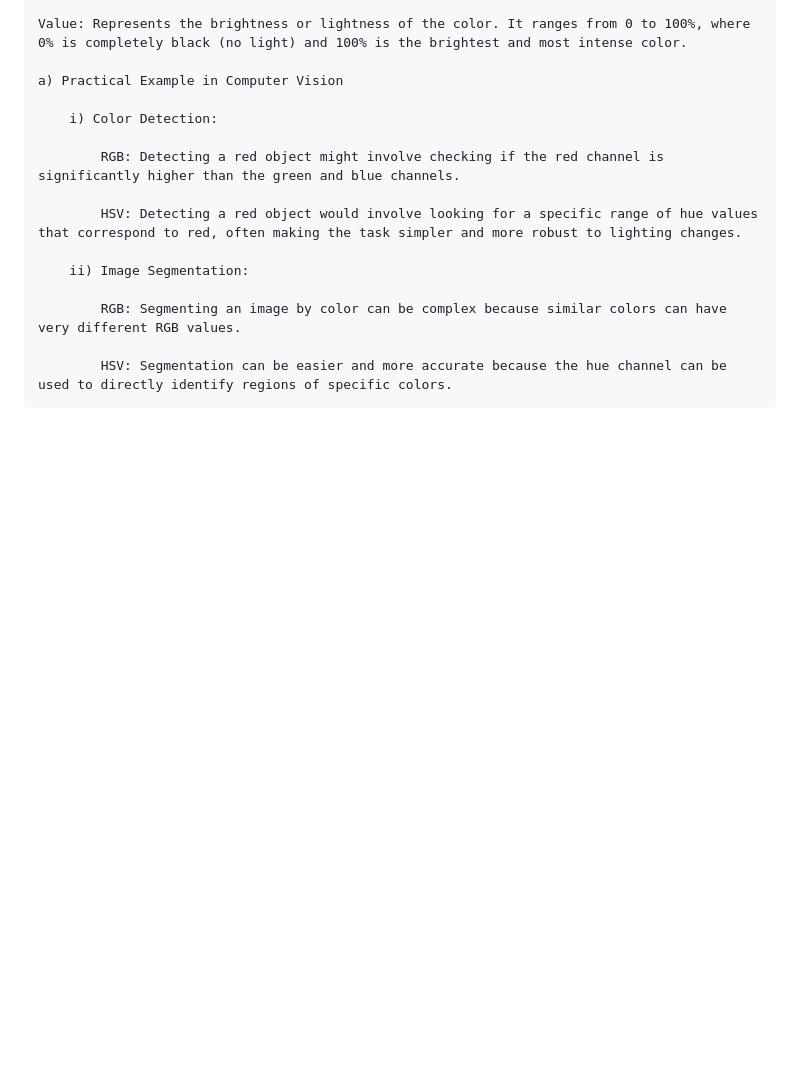
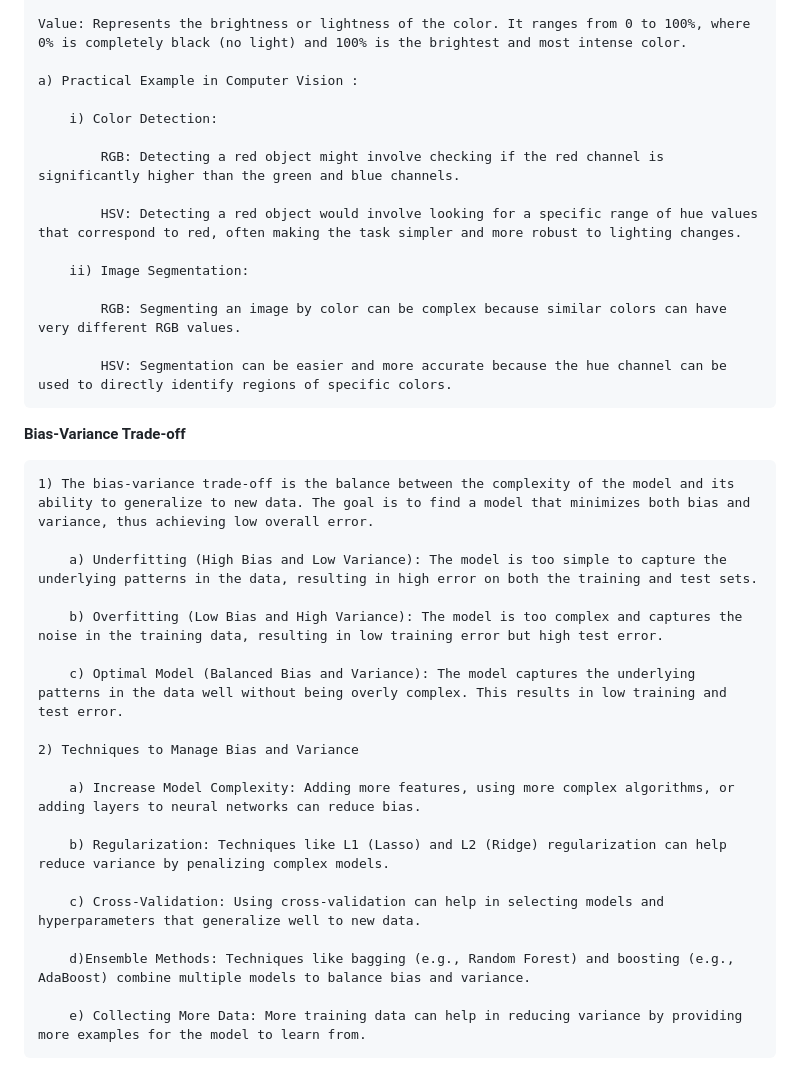
Before and after one commit to amarnathreddy0201/amarnathreddy0201, a Markdown page: README.md, the part around the change. Drawn GitHub-style; blank space fills up the shorter version.

Commit message:
interview questions

```diff
--- a/README.md
+++ b/README.md
@@ -1331,7 +1331,7 @@ Negative  |		|		  |
 
     Value: Represents the brightness or lightness of the color. It ranges from 0 to 100%, where 0% is completely black (no light) and 100% is the brightest and most intense color.
 
-    a) Practical Example in Computer Vision
+    a) Practical Example in Computer Vision :
 
         i) Color Detection:
 
@@ -1344,3 +1344,25 @@ Negative  |		|		  |
             RGB: Segmenting an image by color can be complex because similar colors can have very different RGB values.
 
             HSV: Segmentation can be easier and more accurate because the hue channel can be used to directly identify regions of specific colors.
+
+**Bias-Variance Trade-off**
+
+    1) The bias-variance trade-off is the balance between the complexity of the model and its ability to generalize to new data. The goal is to find a model that minimizes both bias and variance, thus achieving low overall error.
+
+        a) Underfitting (High Bias and Low Variance): The model is too simple to capture the underlying patterns in the data, resulting in high error on both the training and test sets.
+
+        b) Overfitting (Low Bias and High Variance): The model is too complex and captures the noise in the training data, resulting in low training error but high test error.
+
+        c) Optimal Model (Balanced Bias and Variance): The model captures the underlying patterns in the data well without being overly complex. This results in low training and test error.
+
+    2) Techniques to Manage Bias and Variance
+
+        a) Increase Model Complexity: Adding more features, using more complex algorithms, or adding layers to neural networks can reduce bias.
+
+        b) Regularization: Techniques like L1 (Lasso) and L2 (Ridge) regularization can help reduce variance by penalizing complex models.
+
+        c) Cross-Validation: Using cross-validation can help in selecting models and hyperparameters that generalize well to new data.
+
+        d)Ensemble Methods: Techniques like bagging (e.g., Random Forest) and boosting (e.g., AdaBoost) combine multiple models to balance bias and variance.
+
+        e) Collecting More Data: More training data can help in reducing variance by providing more examples for the model to learn from.
```
